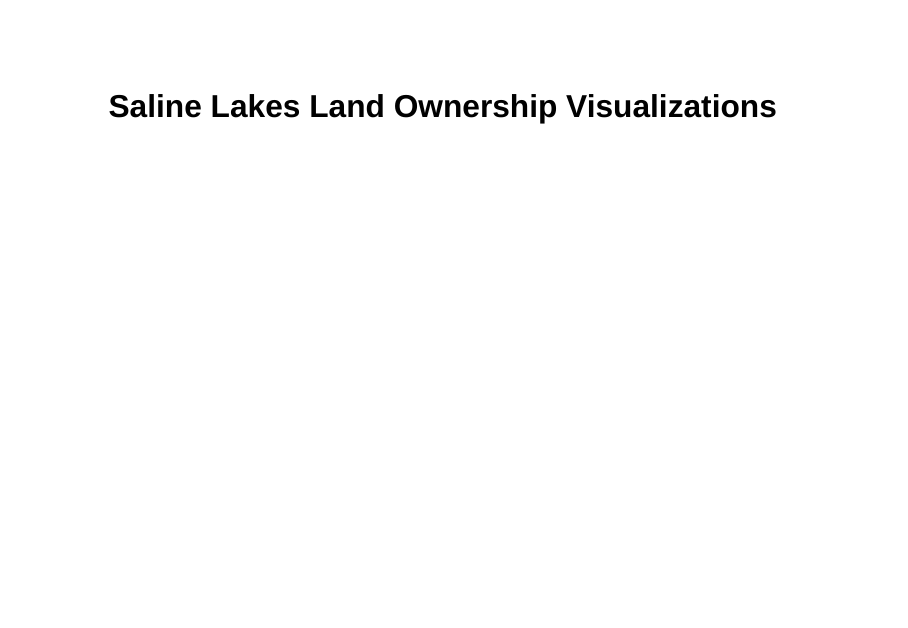
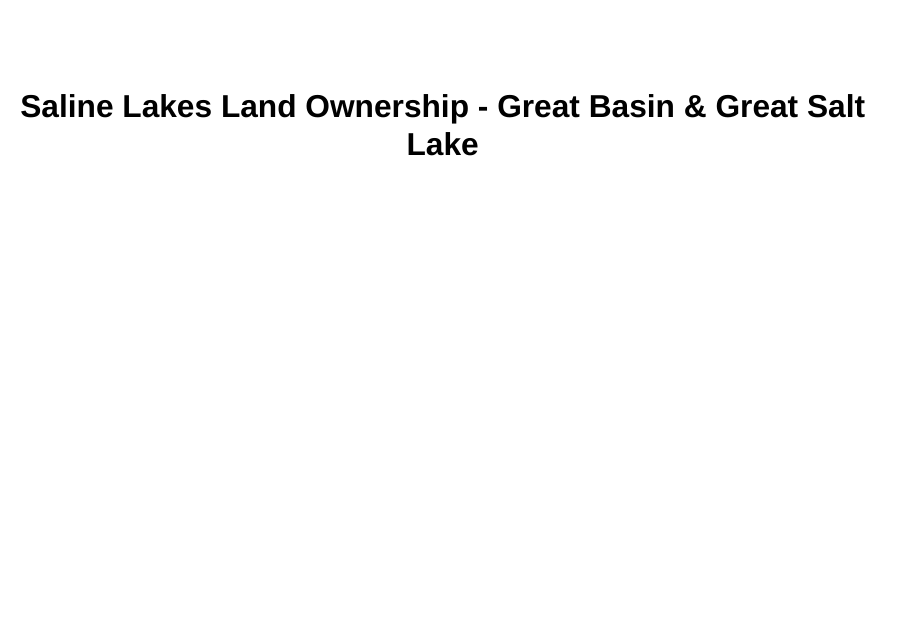
Before and after one commit to elmeraa-usgs/saline-lakes-land-ownership, a Quarto document (6_visualize/src/land_ownership_gb_gsl.qmd): page 1 of 6. Rendered offline with R 4.5, knitr and Pandoc in place of Quarto, with nearby package versions; drawn as Slidy slides in place of the format the file asks for; some code elsewhere in the file could not run offline.

Commit message:
updated title and added note

```diff
--- a/6_visualize/src/land_ownership_gb_gsl.qmd
+++ b/6_visualize/src/land_ownership_gb_gsl.qmd
@@ -1,5 +1,5 @@
 ---
-title: "Saline Lakes Land Ownership Visualizations"
+title: "Saline Lakes Land Ownership - Great Basin & Great Salt Lake"
 format: pptx
 editor: visual
 reference-doc: ../src/template.pptx
```
Also changed, not shown: 6_visualize/src/land_ownership_gb_gsl.qmd (2 more changed lines).
